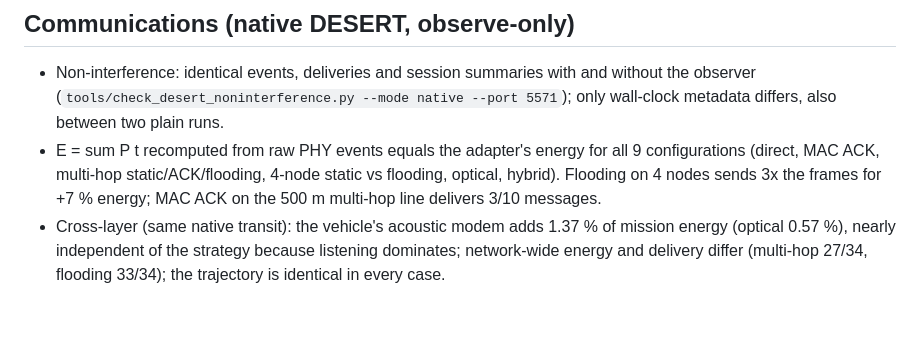
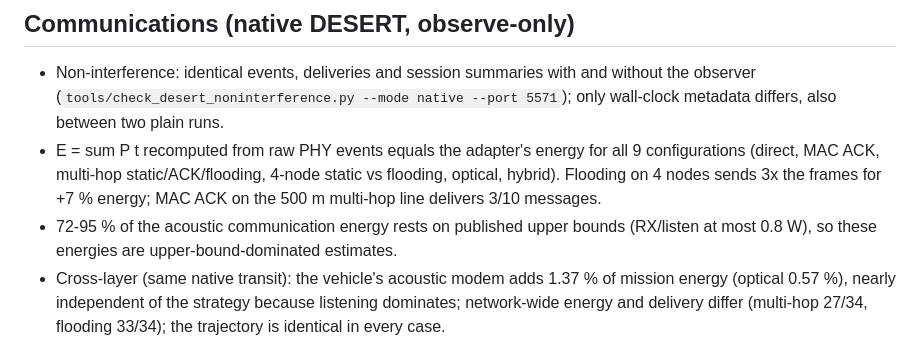
Before and after one commit to AndreaBedei1/HoloVirtualBattery, a Markdown page: docs/RESEARCH_STATUS.md, the part around the change. GitHub-like rendering; blank space fills up the shorter version.

```diff
--- a/docs/RESEARCH_STATUS.md
+++ b/docs/RESEARCH_STATUS.md
@@ -63,6 +63,8 @@ clamp cannot reproduce the virtual wrench (their energy is not comparable).
   configurations (direct, MAC ACK, multi-hop static/ACK/flooding, 4-node static vs
   flooding, optical, hybrid). Flooding on 4 nodes sends 3x the frames for +7 % energy;
   MAC ACK on the 500 m multi-hop line delivers 3/10 messages.
+* 72-95 % of the acoustic communication energy rests on published upper bounds (RX/listen
+  at most 0.8 W), so these energies are upper-bound-dominated estimates.
 * Cross-layer (same native transit): the vehicle's acoustic modem adds 1.37 % of mission
   energy (optical 0.57 %), nearly independent of the strategy because listening
   dominates; network-wide energy and delivery differ (multi-hop 27/34, flooding 33/34);
```
Also changed, not shown: docs/PROVENANCE_FRAMEWORK_FINAL_REPORT.md (added, +223 -0 lines).
